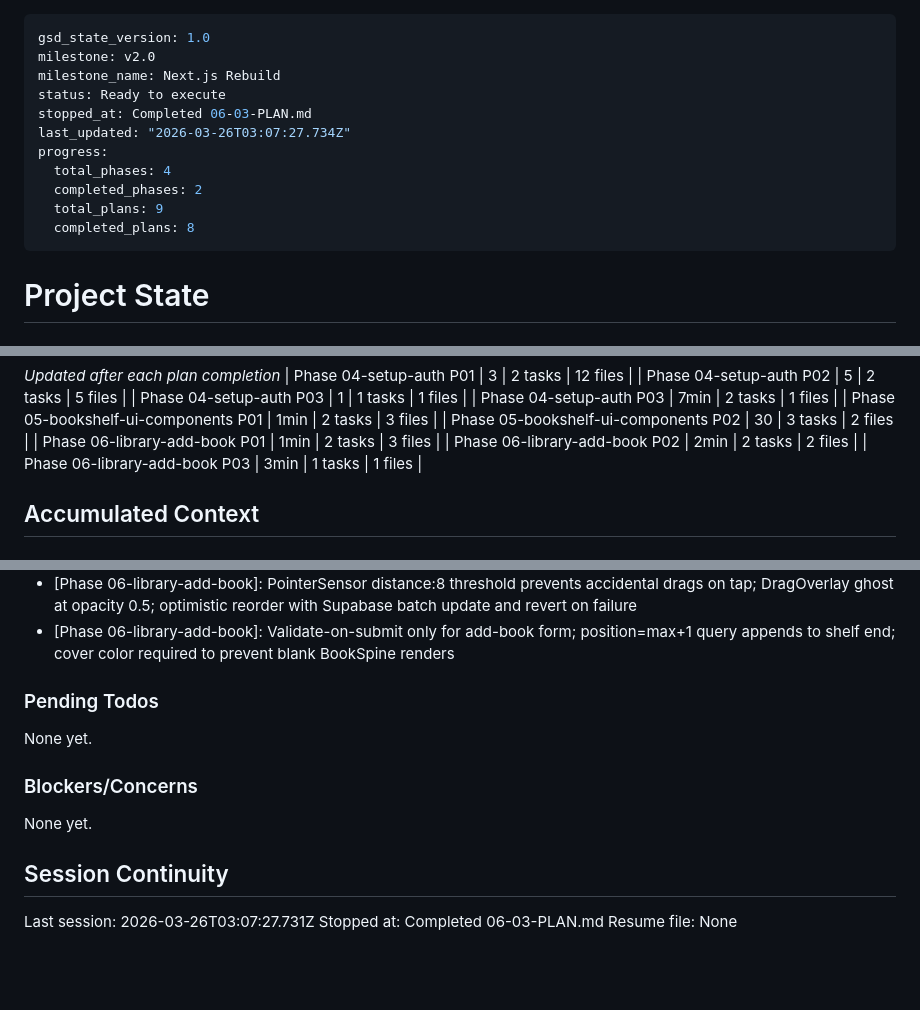
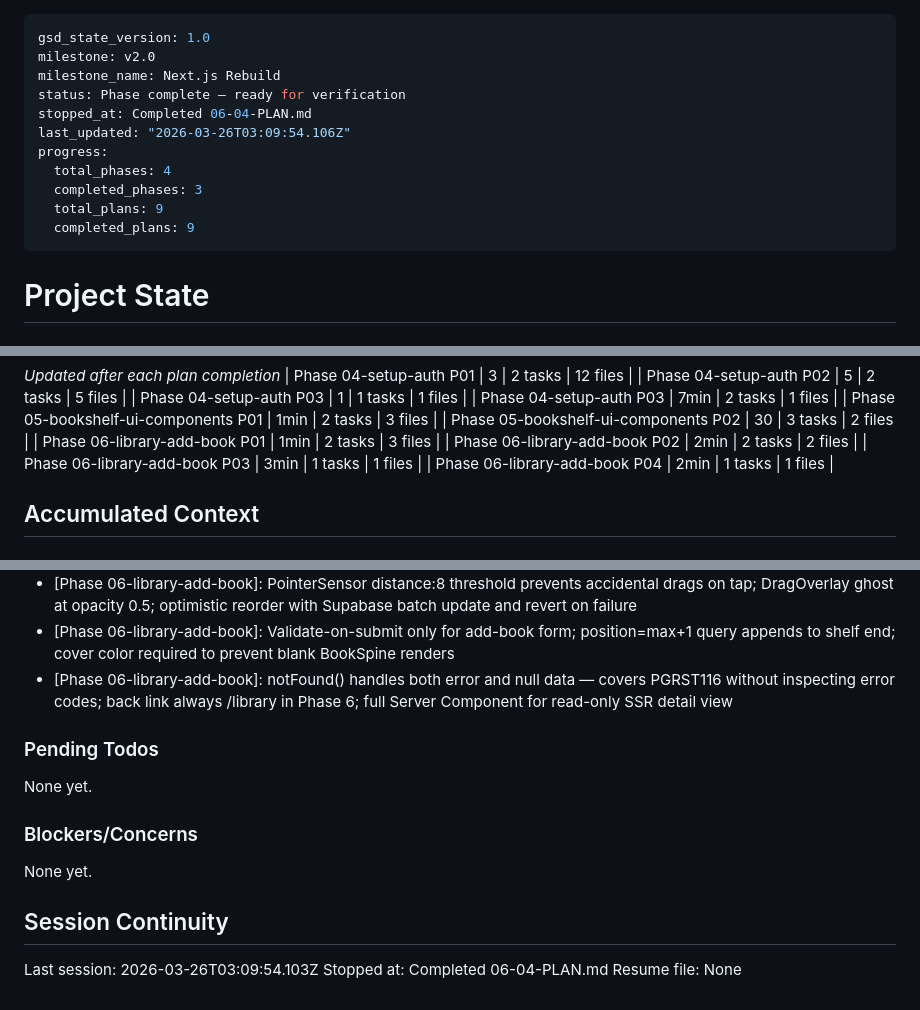
Before and after one commit to AnishMulay/LibM, a Markdown page: .planning/STATE.md, 3 parts joined by grey strips. Rendered like a GitHub page; blank space fills up the shorter version.

Commit message:
docs(06-04): complete book detail page plan
- SUMMARY.md: SSR /books/[id] with notFound(), read-only layout, LIB-04 satisfied
- STATE.md: plan advanced, decision logged, session updated, progress 100%
- ROADMAP.md: phase 06 marked complete (4/4 plans)

```diff
--- a/.planning/STATE.md
+++ b/.planning/STATE.md
@@ -2,14 +2,14 @@
 gsd_state_version: 1.0
 milestone: v2.0
 milestone_name: Next.js Rebuild
-status: Ready to execute
-stopped_at: Completed 06-03-PLAN.md
-last_updated: "2026-03-26T03:07:27.734Z"
+status: Phase complete — ready for verification
+stopped_at: Completed 06-04-PLAN.md
+last_updated: "2026-03-26T03:09:54.106Z"
 progress:
   total_phases: 4
-  completed_phases: 2
+  completed_phases: 3
   total_plans: 9
-  completed_plans: 8
+  completed_plans: 9
 ---
 
 # Project State
@@ -50,6 +50,7 @@ Plan: 4 of 4
 | Phase 06-library-add-book P01 | 1min | 2 tasks | 3 files |
 | Phase 06-library-add-book P02 | 2min | 2 tasks | 2 files |
 | Phase 06-library-add-book P03 | 3min | 1 tasks | 1 files |
+| Phase 06-library-add-book P04 | 2min | 1 tasks | 1 files |
 
 ## Accumulated Context
 
@@ -74,6 +75,7 @@ Decisions are logged in PROJECT.md Key Decisions table.
 - [Phase 06-library-add-book]: Book.coverColor/isWishlist/createdAt field names aligned to BookSpineProps convention established in Phase 05 — no field remapping needed when passing to BookSpine
 - [Phase 06-library-add-book]: PointerSensor distance:8 threshold prevents accidental drags on tap; DragOverlay ghost at opacity 0.5; optimistic reorder with Supabase batch update and revert on failure
 - [Phase 06-library-add-book]: Validate-on-submit only for add-book form; position=max+1 query appends to shelf end; cover color required to prevent blank BookSpine renders
+- [Phase 06-library-add-book]: notFound() handles both error and null data — covers PGRST116 without inspecting error codes; back link always /library in Phase 6; full Server Component for read-only SSR detail view
 
 ### Pending Todos
 
@@ -85,6 +87,6 @@ None yet.
 
 ## Session Continuity
 
-Last session: 2026-03-26T03:07:27.731Z
-Stopped at: Completed 06-03-PLAN.md
+Last session: 2026-03-26T03:09:54.103Z
+Stopped at: Completed 06-04-PLAN.md
 Resume file: None
```
Also changed, not shown: .planning/ROADMAP.md (+1 -1 lines), 1 other file.
